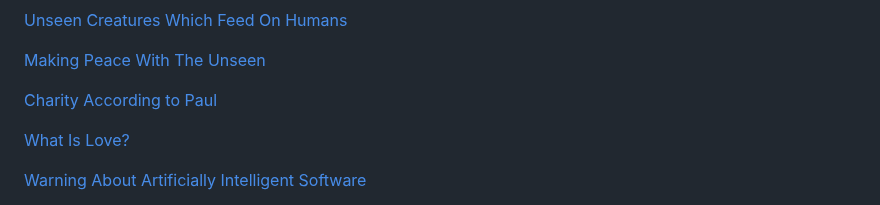
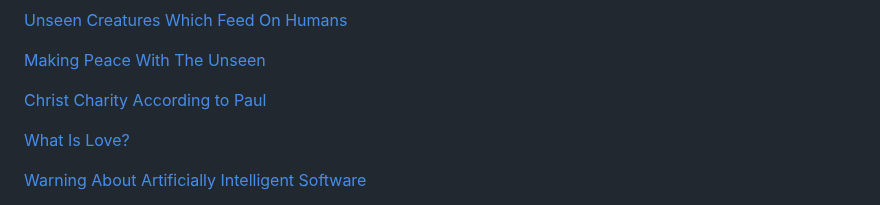
Before and after one commit to johnshearing/johnshearing.github.io, a Markdown page: README.md, the part around the change. Rendered like a GitHub page.

```diff
--- a/README.md
+++ b/README.md
@@ -25,7 +25,7 @@ Or just follow the links below
 <p><a href="https://johnshearing.github.io/bible_passages_where_jesus_speaks/">Bible Passages Where Jesus Speaks</a></p>
 <p><a href="https://johnshearing.github.io/unseen_creatures_which_feed_on_humans/">Unseen Creatures Which Feed On Humans</a></p>
 <p><a href="https://johnshearing.github.io/unseen_creatures_which_feed_on_humans/index.html#Making_Peace_With_The_Unseen">Making Peace With The Unseen</a></p>
-<p><a href="https://johnshearing.github.io/unseen_creatures_which_feed_on_humans/index.html#Charity_According_to_Paul">Charity According to Paul</a></p>
+<p><a href="https://johnshearing.github.io/unseen_creatures_which_feed_on_humans/index.html#Christ_Charity_According_to_Paul">Christ Charity According to Paul</a></p>
 <p><a href="https://johnshearing.github.io/unseen_creatures_which_feed_on_humans/index.html#What_Is_Love">What Is Love?</a></p>
 <p><a href="https://johnshearing.github.io/unseen_creatures_which_feed_on_humans/index.html#Warning_About_Artificially_Intelligent_Software_Presenting_Itself_As_Jesus">Warning About Artificially Intelligent Software</a></p>
 <p><a href="https://johnshearing.github.io/unseen_creatures_which_feed_on_humans/index.html#Who_is_Jesus_and_Where_is_He_Now">Who Is Jesus and Where is He Now?</a></p>
```
